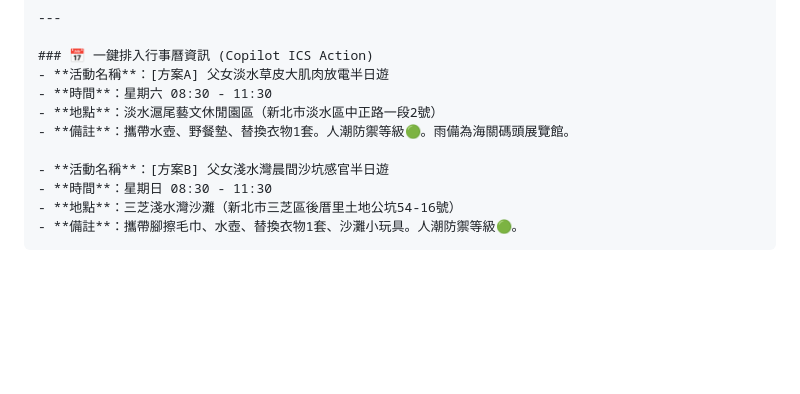
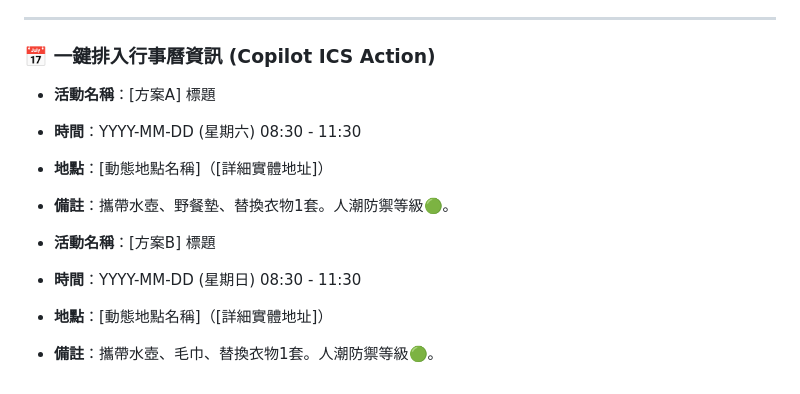
Before and after one commit to c63030/Parenting-Copilot, a Markdown page: skills/weekend-planner.md, the part around one of its changes. GitHub-like rendering; blank space fills up the shorter version.

Commit message:
update skill: weekend-planner.md

````diff
--- a/skills/weekend-planner.md
+++ b/skills/weekend-planner.md
@@ -68,13 +70,12 @@ version: 2.3.0
 ---
 
 ### 📅 一鍵排入行事曆資訊 (Copilot ICS Action)
-- **活動名稱**：[方案A] 父女淡水草皮大肌肉放電半日遊
-- **時間**：星期六 08:30 - 11:30
-- **地點**：淡水滬尾藝文休閒園區（新北市淡水區中正路一段2號）
-- **備註**：攜帶水壺、野餐墊、替換衣物1套。人潮防禦等級🟢。雨備為海關碼頭展覽館。
+- **活動名稱**：[方案A] 標題
+- **時間**：YYYY-MM-DD (星期六) 08:30 - 11:30
+- **地點**：[動態地點名稱]（[詳細實體地址]）
+- **備註**：攜帶水壺、野餐墊、替換衣物1套。人潮防禦等級🟢。
 
-- **活動名稱**：[方案B] 父女淺水灣晨間沙坑感官半日遊
-- **時間**：星期日 08:30 - 11:30
-- **地點**：三芝淺水灣沙灘（新北市三芝區後厝里土地公坑54-16號）
-- **備註**：攜帶腳擦毛巾、水壺、替換衣物1套、沙灘小玩具。人潮防禦等級🟢。
-```
+- **活動名稱**：[方案B] 標題
+- **時間**：YYYY-MM-DD (星期日) 08:30 - 11:30
+- **地點**：[動態地點名稱]（[詳細實體地址]）
+- **備註**：攜帶水壺、毛巾、替換衣物1套。人潮防禦等級🟢。
````
Also changed, not shown: other parts of skills/weekend-planner.md (+41 -39 lines).
